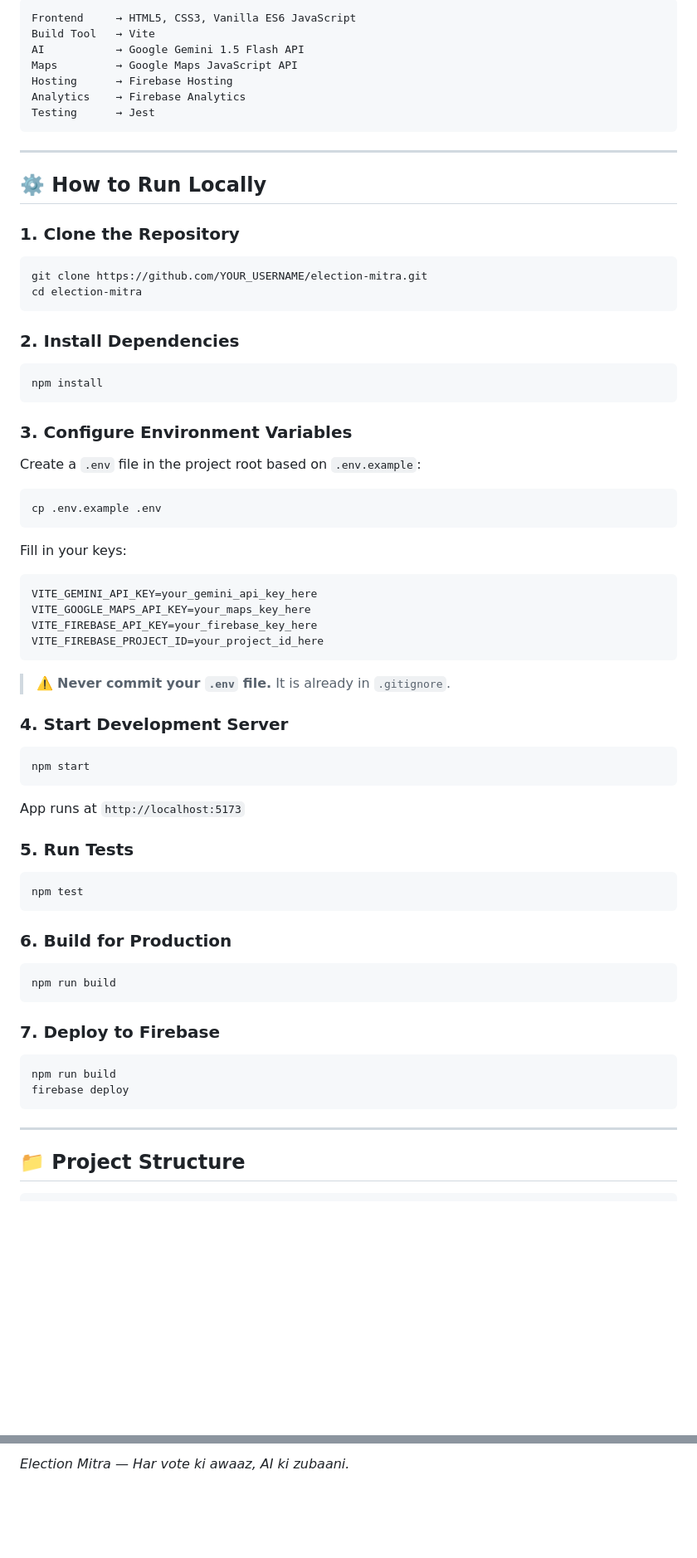
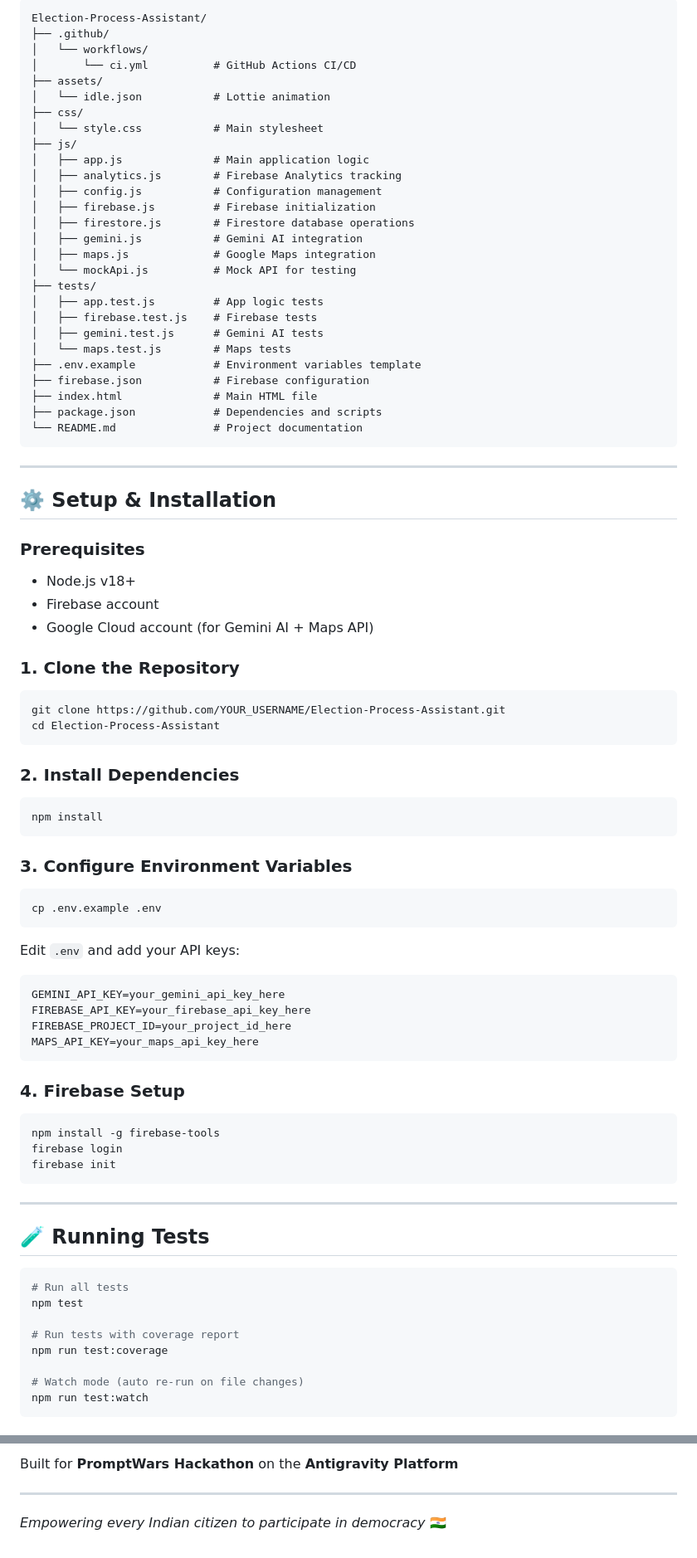
Before and after one commit to suryabhangolu/Election-Process-Assistant, a Markdown page: README.md, 2 parts joined by grey strips. Shown at 83% size. GitHub-like rendering; blank space fills up the shorter version.

````diff
--- a/README.md
+++ b/README.md
@@ -121,22 +47,47 @@ Clear, card-based information on voter rights, EVM/VVPAT process, election code
 
 ```
-Frontend     → HTML5, CSS3, Vanilla ES6 JavaScript
-Build Tool   → Vite
-AI           → Google Gemini 1.5 Flash API
-Maps         → Google Maps JavaScript API
-Hosting      → Firebase Hosting
-Analytics    → Firebase Analytics
-Testing      → Jest
+Election-Process-Assistant/
+├── .github/
+│   └── workflows/
+│       └── ci.yml          # GitHub Actions CI/CD
+├── assets/
+│   └── idle.json           # Lottie animation
+├── css/
+│   └── style.css           # Main stylesheet
+├── js/
+│   ├── app.js              # Main application logic
+│   ├── analytics.js        # Firebase Analytics tracking
+│   ├── config.js           # Configuration management
+│   ├── firebase.js         # Firebase initialization
+│   ├── firestore.js        # Firestore database operations
+│   ├── gemini.js           # Gemini AI integration
+│   ├── maps.js             # Google Maps integration
+│   └── mockApi.js          # Mock API for testing
+├── tests/
+│   ├── app.test.js         # App logic tests
+│   ├── firebase.test.js    # Firebase tests
+│   ├── gemini.test.js      # Gemini AI tests
+│   └── maps.test.js        # Maps tests
+├── .env.example            # Environment variables template
+├── firebase.json           # Firebase configuration
+├── index.html              # Main HTML file
+├── package.json            # Dependencies and scripts
+└── README.md               # Project documentation
 ```
 
 ---
 
-## ⚙️ How to Run Locally
+## ⚙️ Setup & Installation
+
+### Prerequisites
+- Node.js v18+
+- Firebase account
+- Google Cloud account (for Gemini AI + Maps API)
 
 ### 1. Clone the Repository
 ```bash
-git clone https://github.com/YOUR_USERNAME/election-mitra.git
-cd election-mitra
+git clone https://github.com/YOUR_USERNAME/Election-Process-Assistant.git
+cd Election-Process-Assistant
 ```
 
 ### 2. Install Dependencies
@@ -145,47 +96,36 @@ npm install
 ```
 
 ### 3. Configure Environment Variables
-
-Create a `.env` file in the project root based on `.env.example`:
-
 ```bash
 cp .env.example .env
 ```
 
-Fill in your keys:
+Edit `.env` and add your API keys:
 ```env
-VITE_GEMINI_API_KEY=your_gemini_api_key_here
-VITE_GOOGLE_MAPS_API_KEY=your_maps_key_here
-VITE_FIREBASE_API_KEY=your_firebase_key_here
-VITE_FIREBASE_PROJECT_ID=your_project_id_here
+GEMINI_API_KEY=your_gemini_api_key_here
+FIREBASE_API_KEY=your_firebase_api_key_here
+FIREBASE_PROJECT_ID=your_project_id_here
+MAPS_API_KEY=your_maps_api_key_here
 ```
 
-> ⚠️ **Never commit your `.env` file.** It is already in `.gitignore`.
-
-### 4. Start Development Server
+### 4. Firebase Setup
 ```bash
-npm start
-```
-App runs at `http://localhost:5173`
-
-### 5. Run Tests
-```bash
-npm test
-```
-
-### 6. Build for Production
-```bash
-npm run build
-```
-
-### 7. Deploy to Firebase
-```bash
-npm run build
-firebase deploy
+npm install -g firebase-tools
+firebase login
+firebase init
 ```
 
 ---
 
-## 📁 Project Structure
+## 🧪 Running Tests
 
+```bash
+# Run all tests
+npm test
+
+# Run tests with coverage report
+npm run test:coverage
+
+# Watch mode (auto re-run on file changes)
+npm run test:watch
 ```
@@ -247,2 +207,6 @@ MIT License — free to use, modify, and distribute.
 
-*Election Mitra — Har vote ki awaaz, AI ki zubaani.*
+Built for **PromptWars Hackathon** on the **Antigravity Platform**
+
+---
+
+*Empowering every Indian citizen to participate in democracy* 🇮🇳
````
Also changed, not shown: other parts of README.md (+81 -135 lines).
